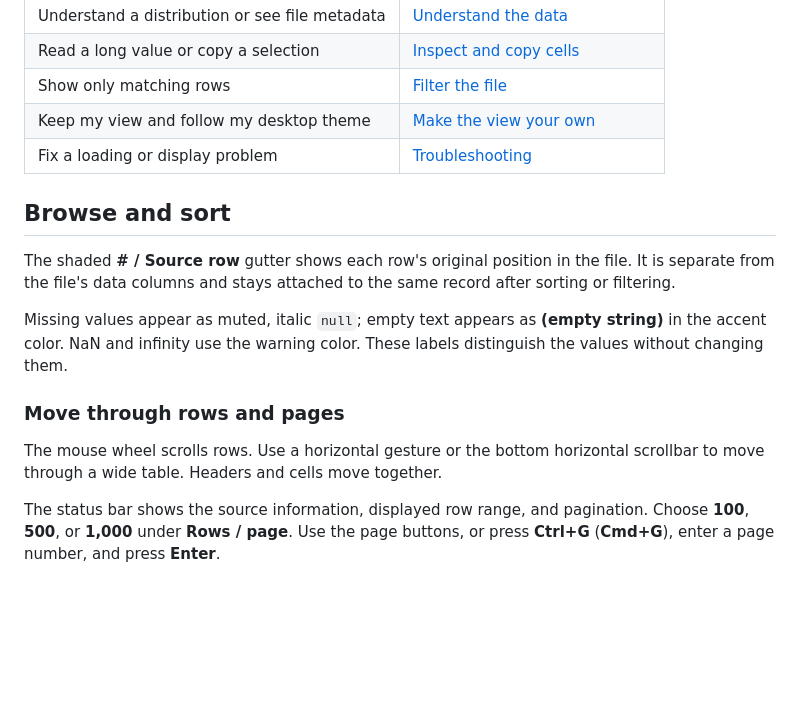
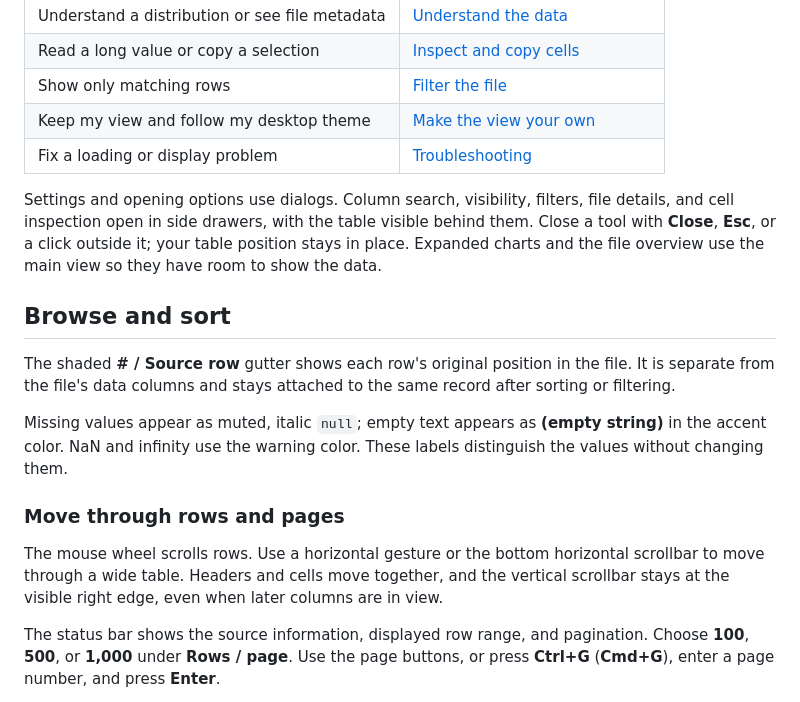
Before and after one commit to EtienneT/rowlight, a Markdown page: docs/user-guide.md, the part around one of its changes. Rendered like a GitHub page; blank space fills up the shorter version.

```diff
--- a/docs/user-guide.md
+++ b/docs/user-guide.md
@@ -28,6 +28,8 @@ Open a file, understand its columns, and explore its rows. Rowlight is read only
 | Keep my view and follow my desktop theme | [Make the view your own](#make-the-view-your-own) |
 | Fix a loading or display problem | [Troubleshooting](#troubleshooting) |
 
+Settings and opening options use dialogs. Column search, visibility, filters, file details, and cell inspection open in side drawers, with the table visible behind them. Close a tool with **Close**, **Esc**, or a click outside it; your table position stays in place. Expanded charts and the file overview use the main view so they have room to show the data.
+
 ## Browse and sort
 
 The shaded **# / Source row** gutter shows each row's original position in the file. It is separate from the file's data columns and stays attached to the same record after sorting or filtering.
@@ -36,7 +38,7 @@ Missing values appear as muted, italic `null`; empty text appears as **(empty st
 
 ### Move through rows and pages
 
-The mouse wheel scrolls rows. Use a horizontal gesture or the bottom horizontal scrollbar to move through a wide table. Headers and cells move together.
+The mouse wheel scrolls rows. Use a horizontal gesture or the bottom horizontal scrollbar to move through a wide table. Headers and cells move together, and the vertical scrollbar stays at the visible right edge, even when later columns are in view.
 
 The status bar shows the source information, displayed row range, and pagination. Choose **100**, **500**, or **1,000** under **Rows / page**. Use the page buttons, or press **Ctrl+G** (**Cmd+G**), enter a page number, and press **Enter**.
 
```
Also changed, not shown: other parts of docs/user-guide.md (+2 -2 lines), docs/media.md (+1 -1 lines), packaging/TESTING.md (+8 -1 lines), docs/assets/cell-inspector.png, docs/assets/find-column.png, 1 other file.
